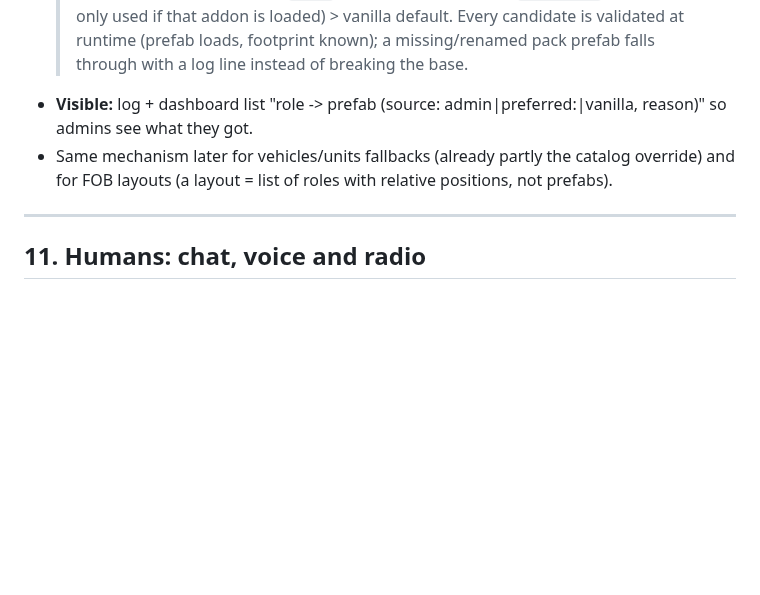
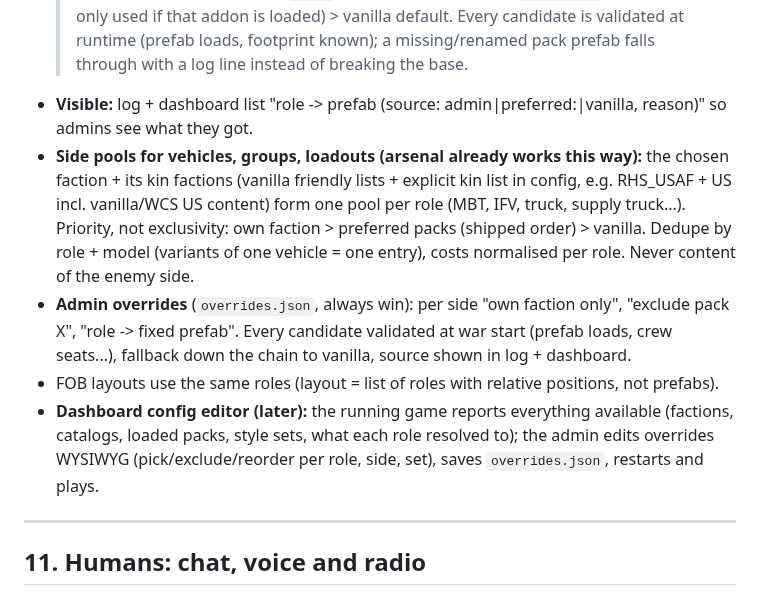
Before and after one commit to underlines/reforger-clausewitz, a Markdown page: dev/VISION.md, the part around the change. Drawn GitHub-style; blank space fills up the shorter version.

Commit message:
docs(vision 10a): side pools for vehicles/groups/loadouts, admin overrides, dashboard config editor
Co-Authored-By: Claude Opus 5.5 <noreply@anthropic.com>

```diff
--- a/dev/VISION.md
+++ b/dev/VISION.md
@@ -416,8 +416,16 @@ optional packs when present, vanilla otherwise, and the server admin decides las
   default. Every candidate is validated at runtime (prefab loads, footprint known); a missing/renamed pack prefab falls through with a log
   line instead of breaking the base.
 - **Visible:** log + dashboard list "role -> prefab (source: admin|preferred:<set>|vanilla, reason)" so admins see what they got.
-- Same mechanism later for vehicles/units fallbacks (already partly the catalog override) and for FOB layouts (a layout = list of roles
-  with relative positions, not prefabs).
+- **Side pools for vehicles, groups, loadouts (arsenal already works this way):** the chosen faction + its kin factions (vanilla friendly
+  lists + explicit kin list in config, e.g. RHS_USAF + US incl. vanilla/WCS US content) form one pool per role (MBT, IFV, truck, supply
+  truck...). Priority, not exclusivity: own faction > preferred packs (shipped order) > vanilla. Dedupe by role + model (variants of one
+  vehicle = one entry), costs normalised per role. Never content of the enemy side.
+- **Admin overrides** (`overrides.json`, always win): per side "own faction only", "exclude pack X", "role -> fixed prefab". Every
+  candidate validated at war start (prefab loads, crew seats...), fallback down the chain to vanilla, source shown in log + dashboard.
+- FOB layouts use the same roles (layout = list of roles with relative positions, not prefabs).
+- **Dashboard config editor (later):** the running game reports everything available (factions, catalogs, loaded packs, style sets, what
+  each role resolved to); the admin edits overrides WYSIWYG (pick/exclude/reorder per role, side, set), saves `overrides.json`, restarts
+  and plays.
 
 ---
 
```
